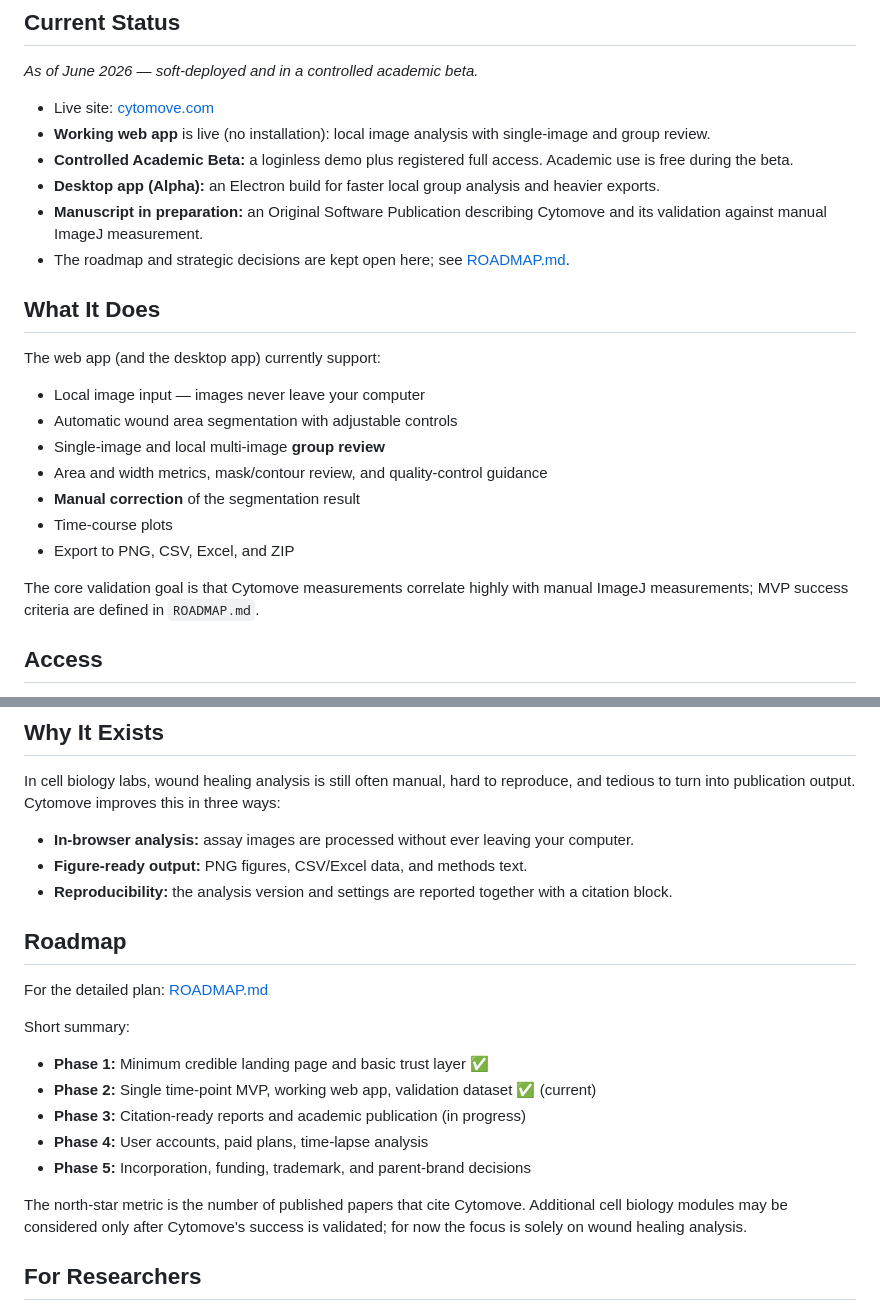
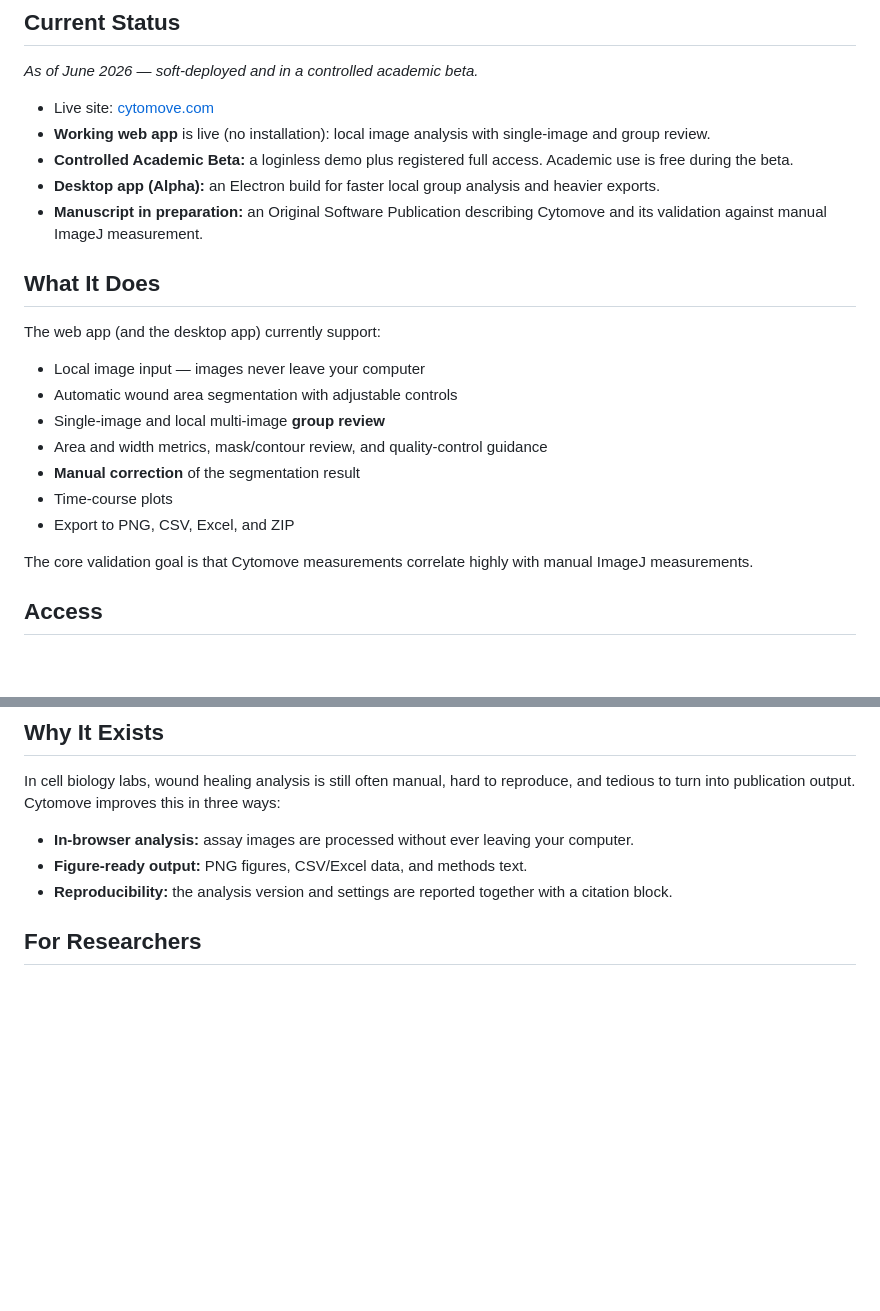
Before and after one commit to zduzgun/CytoMove, a Markdown page: README.md, 2 parts joined by grey strips. Drawn GitHub-style; blank space fills up the shorter version.

Commit message:
README: drop roadmap section and broken ROADMAP.md links

```diff
--- a/README.md
+++ b/README.md
@@ -13,7 +13,6 @@ _As of June 2026 — soft-deployed and in a controlled academic beta._
 - **Controlled Academic Beta:** a loginless demo plus registered full access. Academic use is free during the beta.
 - **Desktop app (Alpha):** an Electron build for faster local group analysis and heavier exports.
 - **Manuscript in preparation:** an Original Software Publication describing Cytomove and its validation against manual ImageJ measurement.
-- The roadmap and strategic decisions are kept open here; see [ROADMAP.md](./ROADMAP.md).
 
 ## What It Does
 
@@ -27,7 +26,7 @@ The web app (and the desktop app) currently support:
 - Time-course plots
 - Export to PNG, CSV, Excel, and ZIP
 
-The core validation goal is that Cytomove measurements correlate highly with manual ImageJ measurements; MVP success criteria are defined in `ROADMAP.md`.
+The core validation goal is that Cytomove measurements correlate highly with manual ImageJ measurements.
 
 ## Access
 
@@ -43,20 +42,6 @@ In cell biology labs, wound healing analysis is still often manual, hard to repr
 - **In-browser analysis:** assay images are processed without ever leaving your computer.
 - **Figure-ready output:** PNG figures, CSV/Excel data, and methods text.
 - **Reproducibility:** the analysis version and settings are reported together with a citation block.
-
-## Roadmap
-
-For the detailed plan: [ROADMAP.md](./ROADMAP.md)
-
-Short summary:
-
-- **Phase 1:** Minimum credible landing page and basic trust layer ✅
-- **Phase 2:** Single time-point MVP, working web app, validation dataset ✅ (current)
-- **Phase 3:** Citation-ready reports and academic publication (in progress)
-- **Phase 4:** User accounts, paid plans, time-lapse analysis
-- **Phase 5:** Incorporation, funding, trademark, and parent-brand decisions
-
-The north-star metric is the number of published papers that cite Cytomove. Additional cell biology modules may be considered only after Cytomove's success is validated; for now the focus is solely on wound healing analysis.
 
 ## For Researchers
 
```
